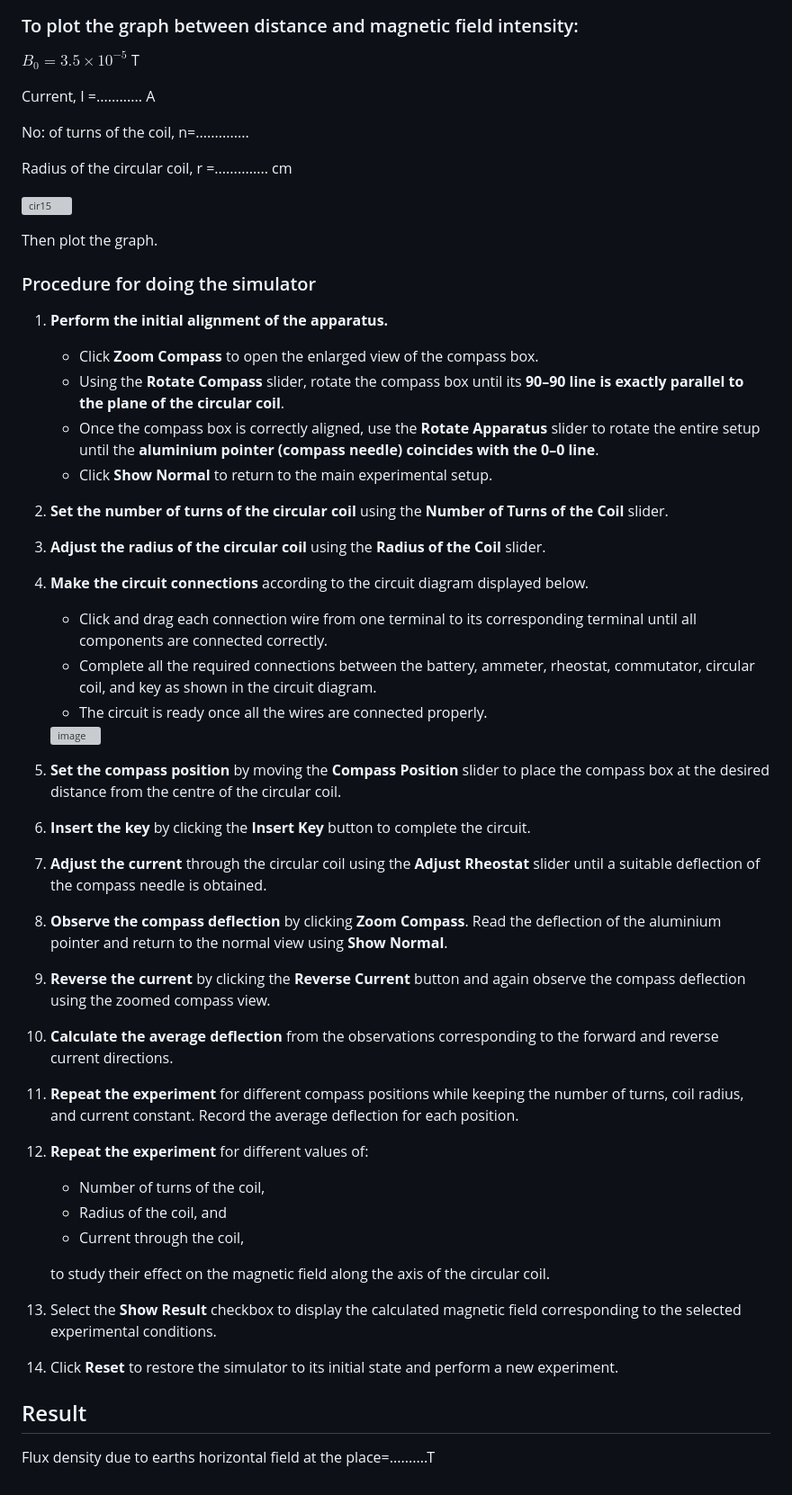
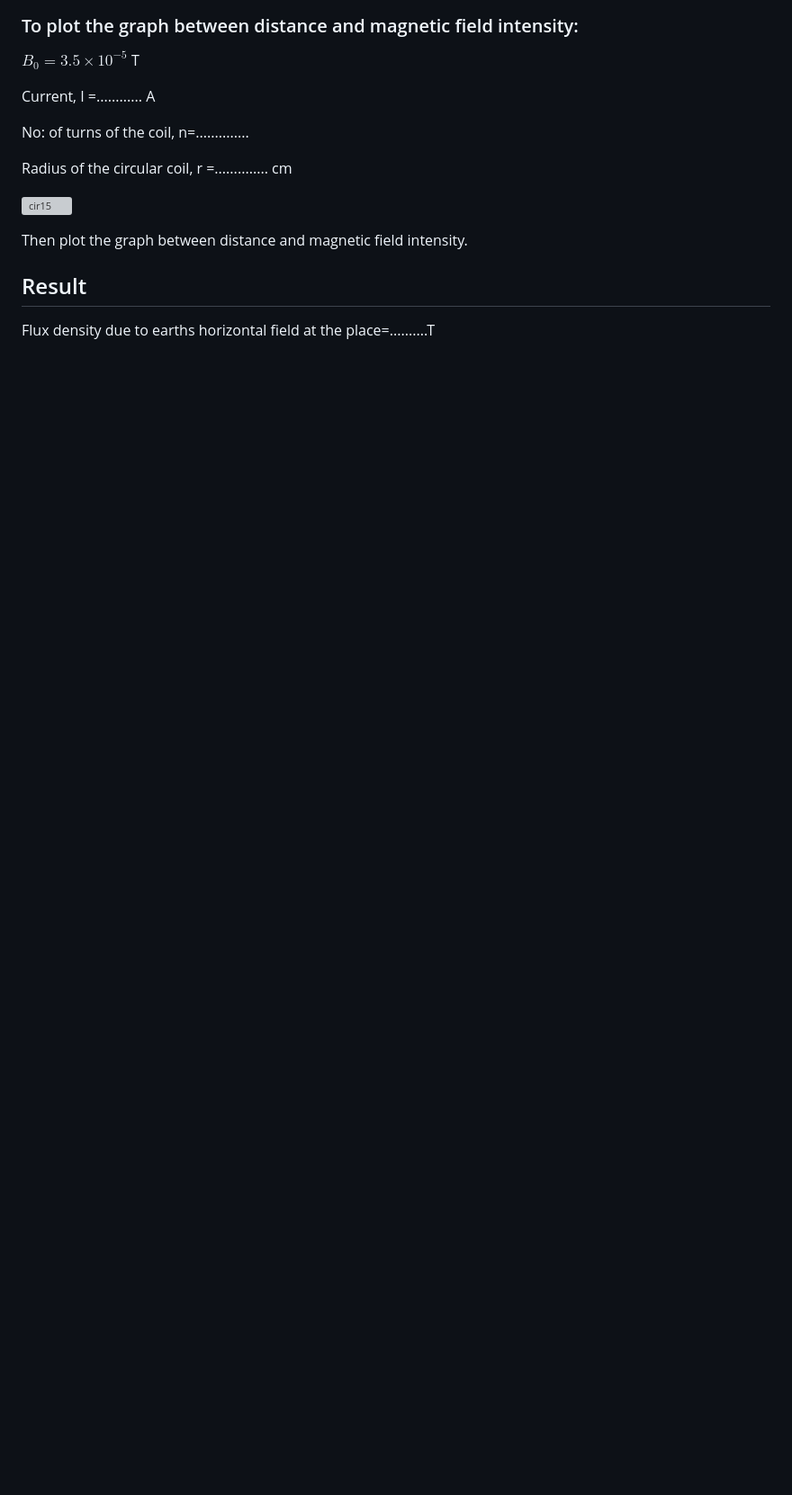
Before and after one commit to virtual-labs/exp-circular-coil-carrying-current-au, a Markdown page: experiment/procedure.md, the part around one of its changes. Shown at 90% size. GitHub-like rendering; blank space fills up the shorter version; grey boxes are pictures that could not be loaded.

```diff
--- a/experiment/procedure.md
+++ b/experiment/procedure.md
@@ -46,51 +91,9 @@ Radius of the circular coil, r =.............. cm
 
 ![cir15](https://github.com/user-attachments/assets/78f97969-f428-416a-8ce7-3ace253fee29)
 
-Then plot the graph.
-
-### Procedure for doing the simulator
-
-1. **Perform the initial alignment of the apparatus.**
-   - Click **Zoom Compass** to open the enlarged view of the compass box.
-   - Using the **Rotate Compass** slider, rotate the compass box until its **90–90 line is exactly parallel to the plane of the circular coil**.
-   - Once the compass box is correctly aligned, use the **Rotate Apparatus** slider to rotate the entire setup until the **aluminium pointer (compass needle) coincides with the 0–0 line**.
-   - Click **Show Normal** to return to the main experimental setup.
-
-2. **Set the number of turns of the circular coil** using the **Number of Turns of the Coil** slider.
-
-3. **Adjust the radius of the circular coil** using the **Radius of the Coil** slider.
-4. **Make the circuit connections** according to the circuit diagram displayed below.
-   - Click and drag each connection wire from one terminal to its corresponding terminal until all components are connected correctly.
-   - Complete all the required connections between the battery, ammeter, rheostat, commutator, circular coil, and key as shown in the circuit diagram.
-   - The circuit is ready once all the wires are connected properly.
-
-   <img width="976" height="970" alt="image" src="https://github.com/user-attachments/assets/140dcc21-06d9-49db-850c-7cba3439e607" />
+Then plot the graph between distance and magnetic field intensity.
 
 
-6. **Set the compass position** by moving the **Compass Position** slider to place the compass box at the desired distance from the centre of the circular coil.
-
-7. **Insert the key** by clicking the **Insert Key** button to complete the circuit.
-
-8. **Adjust the current** through the circular coil using the **Adjust Rheostat** slider until a suitable deflection of the compass needle is obtained.
-
-9. **Observe the compass deflection** by clicking **Zoom Compass**. Read the deflection of the aluminium pointer and return to the normal view using **Show Normal**.
-
-10. **Reverse the current** by clicking the **Reverse Current** button and again observe the compass deflection using the zoomed compass view.
-
-11. **Calculate the average deflection** from the observations corresponding to the forward and reverse current directions.
-
-12. **Repeat the experiment** for different compass positions while keeping the number of turns, coil radius, and current constant. Record the average deflection for each position.
-
-13. **Repeat the experiment** for different values of:
-    - Number of turns of the coil,
-    - Radius of the coil, and
-    - Current through the coil,
-
-    to study their effect on the magnetic field along the axis of the circular coil.
-
-14. Select the **Show Result** checkbox to display the calculated magnetic field corresponding to the selected experimental conditions.
-
-15. Click **Reset** to restore the simulator to its initial state and perform a new experiment.
 
 
 ## Result
```
Also changed, not shown: other parts of experiment/procedure.md (+45 -0 lines).
